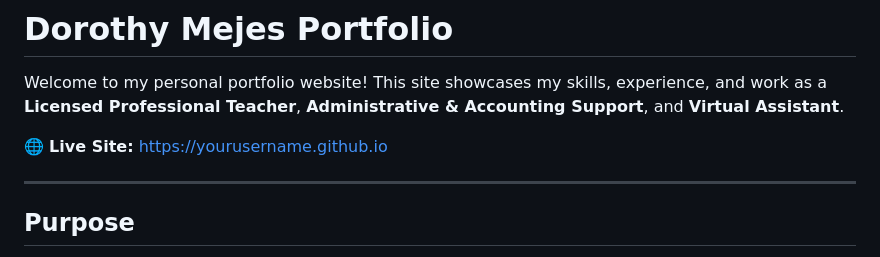
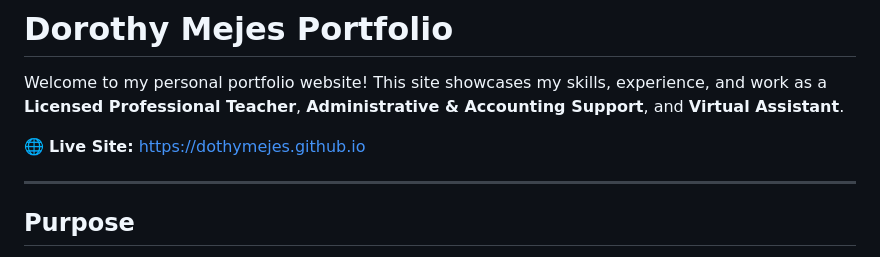
Before and after one commit to dothymejes-lgtm/dothymejes.github.io, a Markdown page: README.md, the part around the change. Drawn GitHub-style.

```diff
--- a/README.md
+++ b/README.md
@@ -2,7 +2,7 @@
 
 Welcome to my personal portfolio website! This site showcases my skills, experience, and work as a **Licensed Professional Teacher**, **Administrative & Accounting Support**, and **Virtual Assistant**.
 
-🌐 **Live Site:** [https://yourusername.github.io](https://yourusername.github.io)
+🌐 **Live Site:** [https://dothymejes.github.io](https://dothymejes.github.io)
 
 ---
 
```
